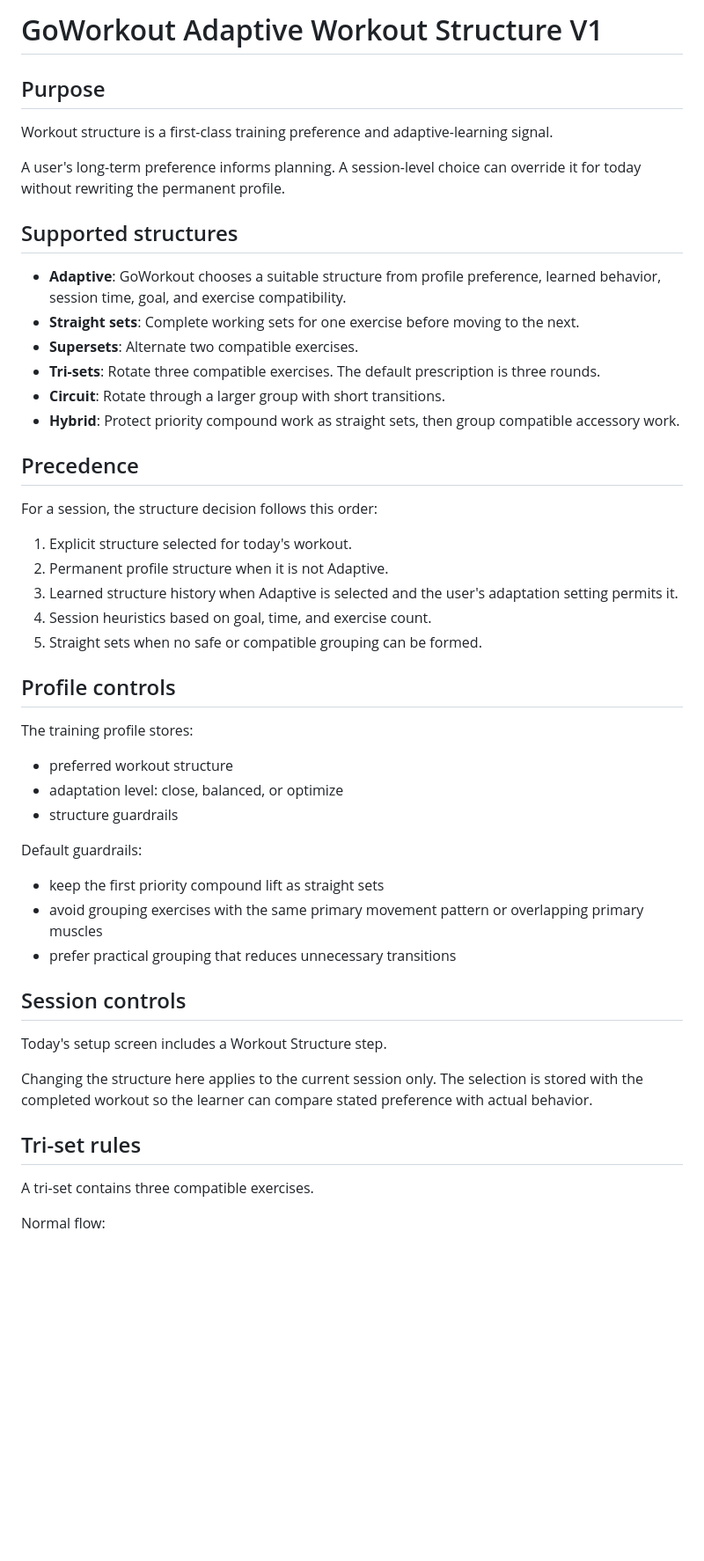
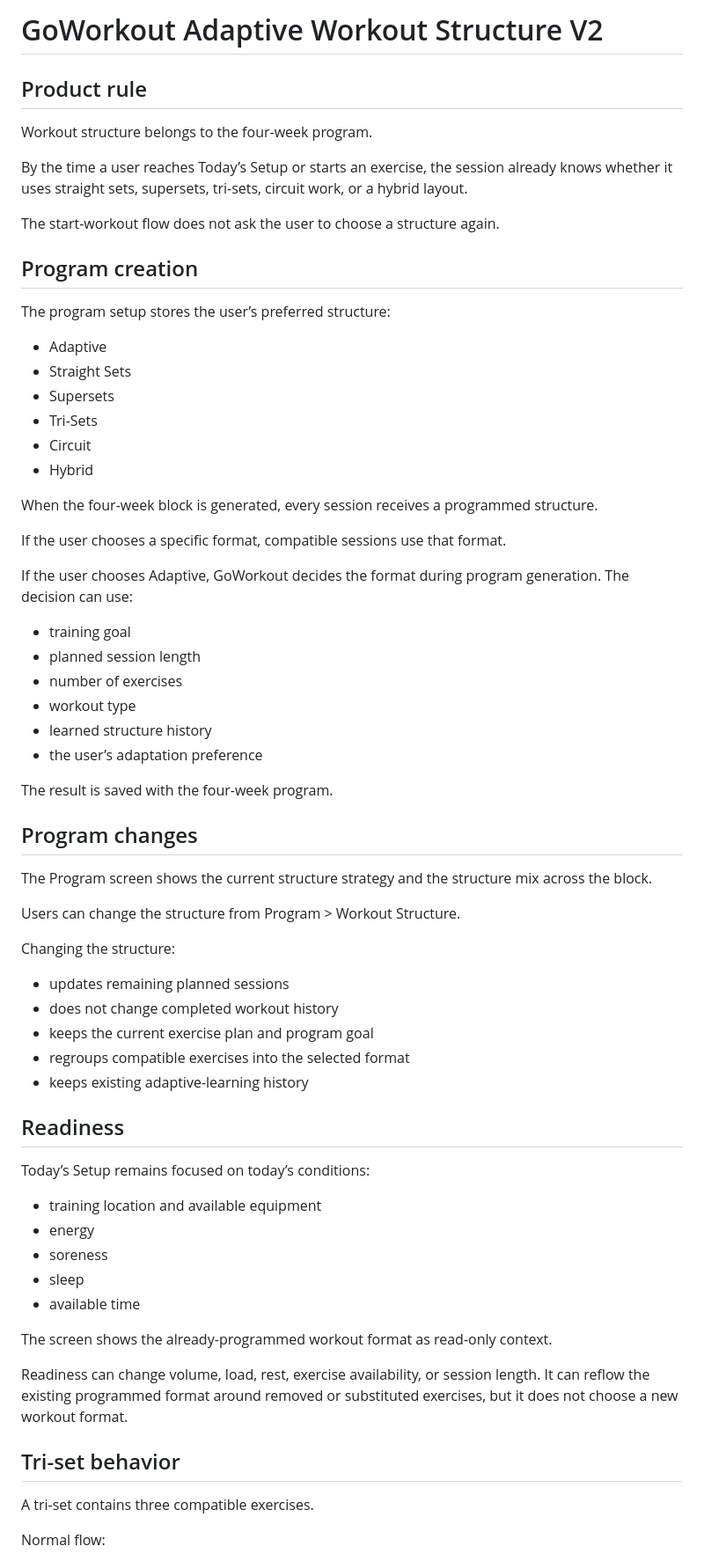
Before and after one commit to melanatedadventurersfl-star/ProjectGroundwork, a Markdown page: docs/specs/goworkout-adaptive-workout-structure-v1.md, the part around one of its changes. Shown at 88% size. Rendered like a GitHub page; blank space fills up the shorter version.

Commit message:
Move workout structure decisions to four-week program

```diff
--- a/docs/specs/goworkout-adaptive-workout-structure-v1.md
+++ b/docs/specs/goworkout-adaptive-workout-structure-v1.md
@@ -1,51 +1,68 @@
-# GoWorkout Adaptive Workout Structure V1
+# GoWorkout Adaptive Workout Structure V2
 
-## Purpose
+## Product rule
 
-Workout structure is a first-class training preference and adaptive-learning signal.
+Workout structure belongs to the four-week program.
 
-A user's long-term preference informs planning. A session-level choice can override it for today without rewriting the permanent profile.
+By the time a user reaches Today’s Setup or starts an exercise, the session already knows whether it uses straight sets, supersets, tri-sets, circuit work, or a hybrid layout.
 
-## Supported structures
+The start-workout flow does not ask the user to choose a structure again.
 
-- **Adaptive**: GoWorkout chooses a suitable structure from profile preference, learned behavior, session time, goal, and exercise compatibility.
-- **Straight sets**: Complete working sets for one exercise before moving to the next.
-- **Supersets**: Alternate two compatible exercises.
-- **Tri-sets**: Rotate three compatible exercises. The default prescription is three rounds.
-- **Circuit**: Rotate through a larger group with short transitions.
-- **Hybrid**: Protect priority compound work as straight sets, then group compatible accessory work.
+## Program creation
 
-## Precedence
+The program setup stores the user’s preferred structure:
 
-For a session, the structure decision follows this order:
+- Adaptive
+- Straight Sets
+- Supersets
+- Tri-Sets
+- Circuit
+- Hybrid
 
-1. Explicit structure selected for today's workout.
-2. Permanent profile structure when it is not Adaptive.
-3. Learned structure history when Adaptive is selected and the user's adaptation setting permits it.
-4. Session heuristics based on goal, time, and exercise count.
-5. Straight sets when no safe or compatible grouping can be formed.
+When the four-week block is generated, every session receives a programmed structure.
 
-## Profile controls
+If the user chooses a specific format, compatible sessions use that format.
 
-The training profile stores:
+If the user chooses Adaptive, GoWorkout decides the format during program generation. The decision can use:
 
-- preferred workout structure
-- adaptation level: close, balanced, or optimize
-- structure guardrails
+- training goal
+- planned session length
+- number of exercises
+- workout type
+- learned structure history
+- the user’s adaptation preference
 
-Default guardrails:
+The result is saved with the four-week program.
 
-- keep the first priority compound lift as straight sets
-- avoid grouping exercises with the same primary movement pattern or overlapping primary muscles
-- prefer practical grouping that reduces unnecessary transitions
+## Program changes
 
-## Session controls
+The Program screen shows the current structure strategy and the structure mix across the block.
 
-Today's setup screen includes a Workout Structure step.
+Users can change the structure from Program > Workout Structure.
 
-Changing the structure here applies to the current session only. The selection is stored with the completed workout so the learner can compare stated preference with actual behavior.
+Changing the structure:
 
-## Tri-set rules
+- updates remaining planned sessions
+- does not change completed workout history
+- keeps the current exercise plan and program goal
+- regroups compatible exercises into the selected format
+- keeps existing adaptive-learning history
+
+## Readiness
+
+Today’s Setup remains focused on today’s conditions:
+
+- training location and available equipment
+- energy
+- soreness
+- sleep
+- available time
+
+The screen shows the already-programmed workout format as read-only context.
+
+Readiness can change volume, load, rest, exercise availability, or session length. It can reflow the existing programmed format around removed or substituted exercises, but it does not choose a new workout format.
+
+## Tri-set behavior
 
 A tri-set contains three compatible exercises.
 
```
Also changed, not shown: other parts of docs/specs/goworkout-adaptive-workout-structure-v1.md (+30 -17 lines).
